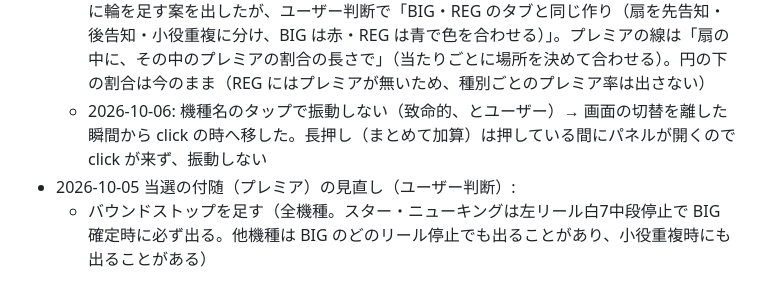
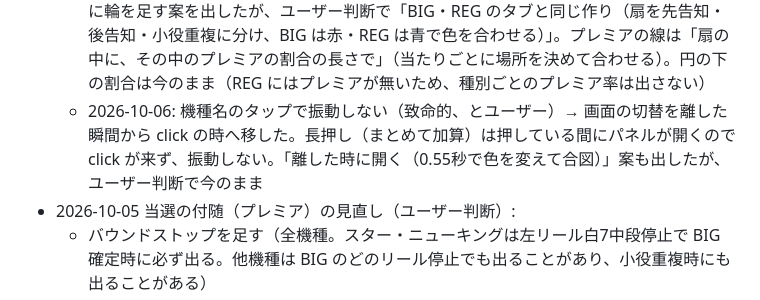
Before and after one commit to l-misir/-, a Markdown page: docs/DECISIONS.md, the part around the change. Drawn GitHub-style.

Commit message:
DECISIONS: 機種名の長押しは今のまま（押している間に開く・振動なし）とする判断を記録
Co-Authored-By: Claude Opus 5.5 <noreply@anthropic.com>

```diff
--- a/docs/DECISIONS.md
+++ b/docs/DECISIONS.md
@@ -65,7 +65,7 @@ BIG/REG を押してG数を入れずに閉じると、それまでのハマり
   - 振動はセルだけでなく、押すと何か起きるもの全部（アイコン・機種名・ボタンなど）。セルと同じ振動用ラベルを `addHaptics` で付ける（プログラムからの click にはしない）
   - 当選履歴の円グラフは3案（二重の円 / 1つの円＋割合 / プレミアも円に）から「プレミアも円に（案C）」。プレミアの定義（プレミア点滅・フリーズ・特殊テンパイ音・バイブ・アメイジングチャンス）もユーザー指定
   - 2026-10-06: 全体のタブにも後告知・小役重複を重ねたい → 外側に細い輪を足す案・内側に輪を足す案を出したが、ユーザー判断で「BIG・REG のタブと同じ作り（扇を先告知・後告知・小役重複に分け、BIG は赤・REG は青で色を合わせる）」。プレミアの線は「扇の中に、その中のプレミアの割合の長さで」（当たりごとに場所を決めて合わせる）。円の下の割合は今のまま（REG にはプレミアが無いため、種別ごとのプレミア率は出さない）
-  - 2026-10-06: 機種名のタップで振動しない（致命的、とユーザー）→ 画面の切替を離した瞬間から click の時へ移した。長押し（まとめて加算）は押している間にパネルが開くので click が来ず、振動しない
+  - 2026-10-06: 機種名のタップで振動しない（致命的、とユーザー）→ 画面の切替を離した瞬間から click の時へ移した。長押し（まとめて加算）は押している間にパネルが開くので click が来ず、振動しない。「離した時に開く（0.55秒で色を変えて合図）」案も出したが、ユーザー判断で今のまま
 - 2026-10-05 当選の付随（プレミア）の見直し（ユーザー判断）:
   - バウンドストップを足す（全機種。スター・ニューキングは左リール白7中段停止で BIG 確定時に必ず出る。他機種は BIG のどのリール停止でも出ることがあり、小役重複時にも出ることがある）
   - アメイジングチャンスはボタンを無くす（実質小役重複時限定で、ほぼ出ないため）。今までの記録の値は消さない
```
